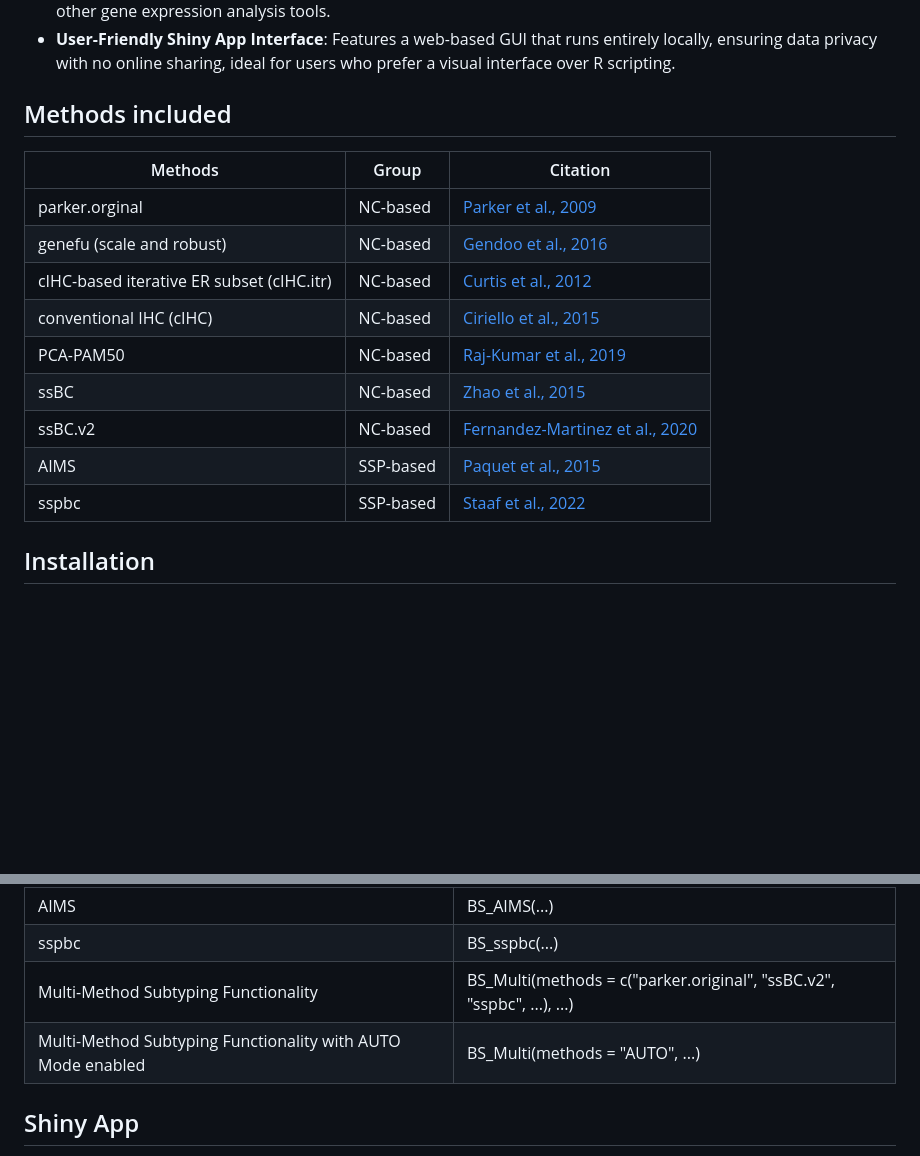
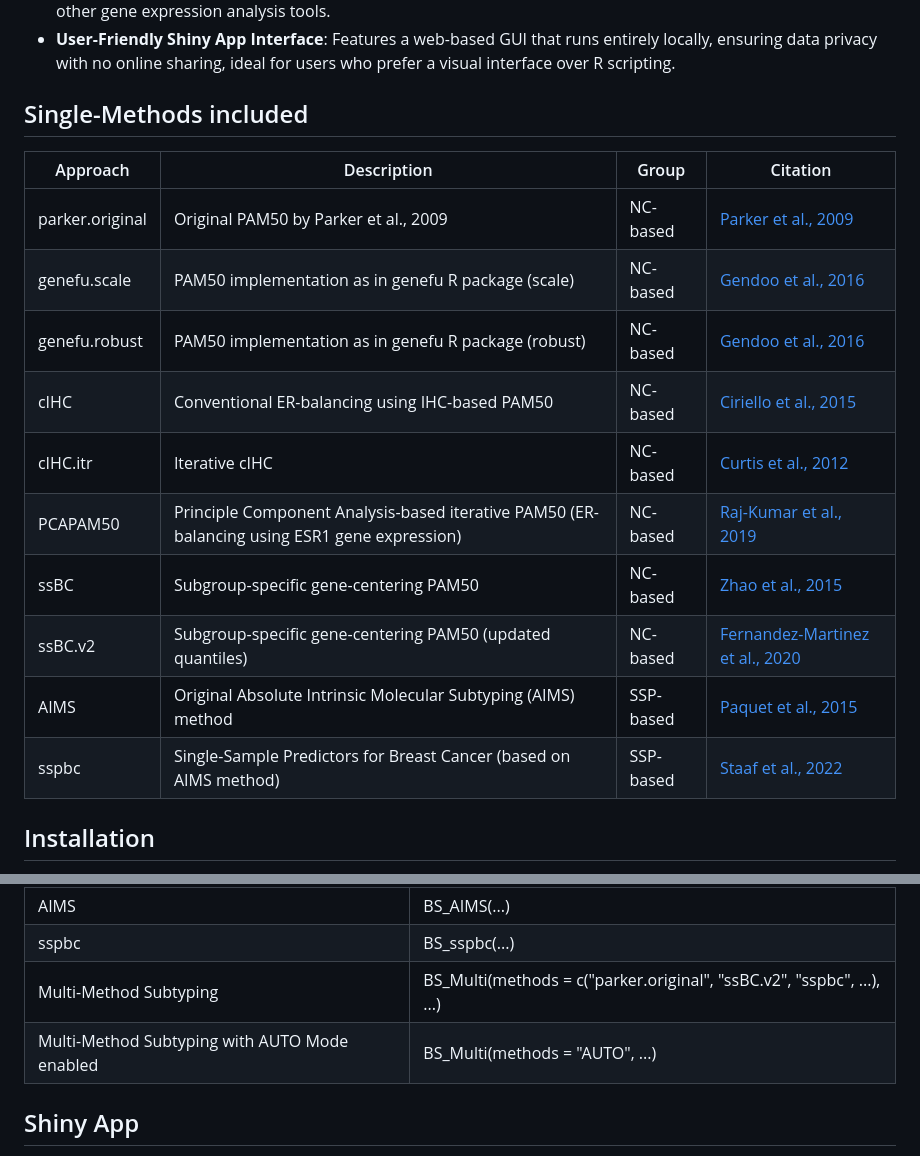
Before and after one commit to yqkiuo/BreastSubtypeR, a Markdown page: README.md, 2 parts joined by grey strips. Drawn GitHub-style; blank space fills up the shorter version.

```diff
--- a/README.md
+++ b/README.md
@@ -17,19 +17,20 @@
 
 
 
-## Methods included
+## Single-Methods included
 
-| Methods | Group | Citation |
-|-----------------|-----------------|-----------------|
-| parker.orginal   | NC-based   | [Parker et al., 2009](https://doi.org/10.1200/JCO.2008.18.1370)   |
-| genefu (scale and robust)  | NC-based   |  [Gendoo et al., 2016](https://doi.org/10.1093/bioinformatics/btv693)  |
-| cIHC-based iterative ER subset (cIHC.itr)    | NC-based    | [Curtis  et al., 2012](https://doi.org/10.1038/nature10983)  |
-| conventional IHC (cIHC)    | NC-based    | [Ciriello et al., 2015](https://doi.org/10.1016/j.cell.2015.09.033)   |
-| PCA-PAM50   | NC-based    | [Raj-Kumar et al., 2019](https://doi.org/10.1038/s41598-019-44339-4)    |
-| ssBC    | NC-based    | [Zhao et al., 2015](https://doi.org/10.1186/s13058-015-0520-4) |
-| ssBC.v2   | NC-based    | [Fernandez-Martinez  et al., 2020](https://doi.org/10.1200/JCO.20.01276)    |
-| AIMS   | SSP-based    | [Paquet et al., 2015](https://doi.org/10.1093/jnci/dju357)    |
-| sspbc        | SSP-based    | [Staaf et al., 2022](https://doi.org/10.1038/s41523-022-00465-3)   |
+| Approach | Description | Group | Citation |
+|----|------------------|----|-----------|
+| parker.original | Original PAM50 by Parker et al., 2009 | NC-based | [Parker et al., 2009](https://doi.org/10.1200/JCO.2008.18.1370) |
+| genefu.scale | PAM50 implementation as in genefu R package (scale) | NC-based | [Gendoo et al., 2016](https://doi.org/10.1093/bioinformatics/btv693) |
+| genefu.robust | PAM50 implementation as in genefu R package (robust) | NC-based | [Gendoo et al., 2016](https://doi.org/10.1093/bioinformatics/btv693) |
+| cIHC | Conventional ER-balancing using IHC-based PAM50 | NC-based | [Ciriello et al., 2015](https://doi.org/10.1016/j.cell.2015.09.033) |
+| cIHC.itr | Iterative cIHC | NC-based | [Curtis et al., 2012](https://doi.org/10.1038/nature10983) |
+| PCAPAM50 | Principle Component Analysis-based iterative PAM50 (ER-balancing using ESR1 gene expression) | NC-based | [Raj-Kumar et al., 2019](https://doi.org/10.1038/s41598-019-44339-4) |
+| ssBC | Subgroup-specific gene-centering PAM50 | NC-based | [Zhao et al., 2015](https://doi.org/10.1186/s13058-015-0520-4) |
+| ssBC.v2 | Subgroup-specific gene-centering PAM50 (updated quantiles) | NC-based | [Fernandez-Martinez et al., 2020](https://doi.org/10.1200/JCO.20.01276) |
+| AIMS | Original Absolute Intrinsic Molecular Subtyping (AIMS) method | SSP-based | [Paquet et al., 2015](https://doi.org/10.1093/jnci/dju357) |
+| sspbc | Single-Sample Predictors for Breast Cancer (based on AIMS method) | SSP-based | [Staaf et al., 2022](https://doi.org/10.1038/s41523-022-00465-3) |
 
 
 
@@ -107,8 +108,8 @@ plot(plot)
 | ssBC.v2   | BS_ssBC(s = "ER.v2", ...) |
 | AIMS   | BS_AIMS(...) |
 | sspbc | BS_sspbc(...) |
-| Multi-Method Subtyping Functionality | BS_Multi(methods = c("parker.original", "ssBC.v2", "sspbc", ...), ...) |
-| Multi-Method Subtyping Functionality with AUTO Mode enabled | BS_Multi(methods = "AUTO", ...) |
+| Multi-Method Subtyping | BS_Multi(methods = c("parker.original", "ssBC.v2", "sspbc", ...), ...) |
+| Multi-Method Subtyping with AUTO Mode enabled | BS_Multi(methods = "AUTO", ...) |
 
 
 ## Shiny App
```
Also changed, not shown: other parts of README.md (+1 -1 lines).
